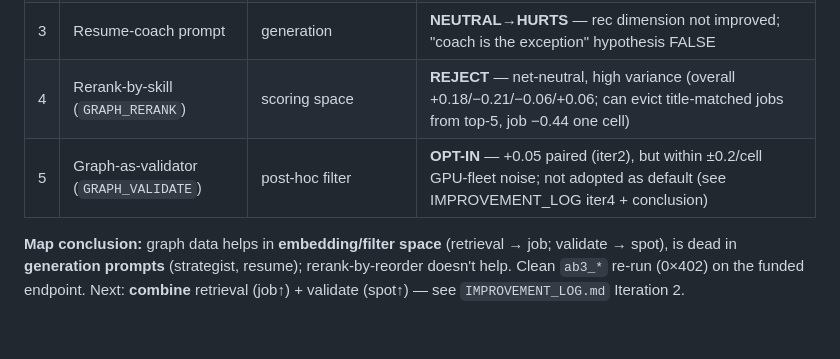
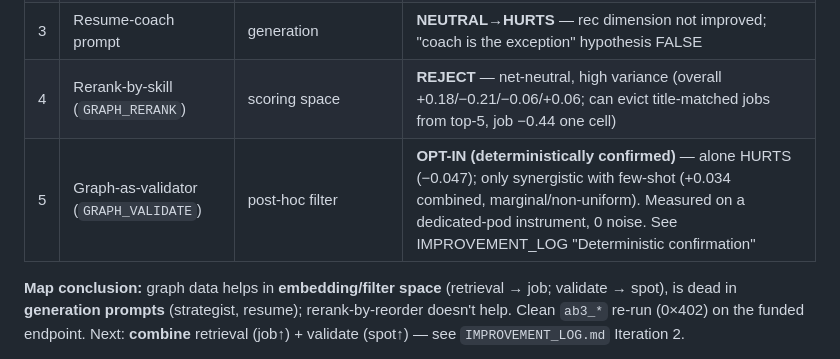
Before and after one commit to PWDevens/job-search-ai-agent, a Markdown page: reports/README.md, the part around the change. GitHub-like rendering; blank space fills up the shorter version.

```diff
--- a/reports/README.md
+++ b/reports/README.md
@@ -96,7 +96,7 @@ prompt-context half flipped the bundled net (negative) to positive — the decom
 | 2 | Career-strategist prompt | generation/grounding | **HURTS** — overall −0.11…−0.14, spot ↓ all 4 cells |
 | 3 | Resume-coach prompt | generation | **NEUTRAL→HURTS** — rec dimension not improved; "coach is the exception" hypothesis FALSE |
 | 4 | Rerank-by-skill (`GRAPH_RERANK`) | scoring space | **REJECT** — net-neutral, high variance (overall +0.18/−0.21/−0.06/+0.06; can evict title-matched jobs from top-5, job −0.44 one cell) |
-| 5 | Graph-as-validator (`GRAPH_VALIDATE`) | post-hoc filter | **OPT-IN** — +0.05 paired (iter2), but within ±0.2/cell GPU-fleet noise; not adopted as default (see IMPROVEMENT_LOG iter4 + conclusion) |
+| 5 | Graph-as-validator (`GRAPH_VALIDATE`) | post-hoc filter | **OPT-IN (deterministically confirmed)** — alone HURTS (−0.047); only synergistic with few-shot (+0.034 combined, marginal/non-uniform). Measured on a dedicated-pod instrument, 0 noise. See IMPROVEMENT_LOG "Deterministic confirmation" |
 
 **Map conclusion:** graph data helps in **embedding/filter space** (retrieval → job; validate → spot), is dead in **generation prompts** (strategist, resume); rerank-by-reorder doesn't help. Clean `ab3_*` re-run (0×402) on the funded endpoint. Next: **combine** retrieval (job↑) + validate (spot↑) — see `IMPROVEMENT_LOG.md` Iteration 2.
 
```
Also changed, not shown: reports/IMPROVEMENT_LOG.md (+31 -0 lines).
